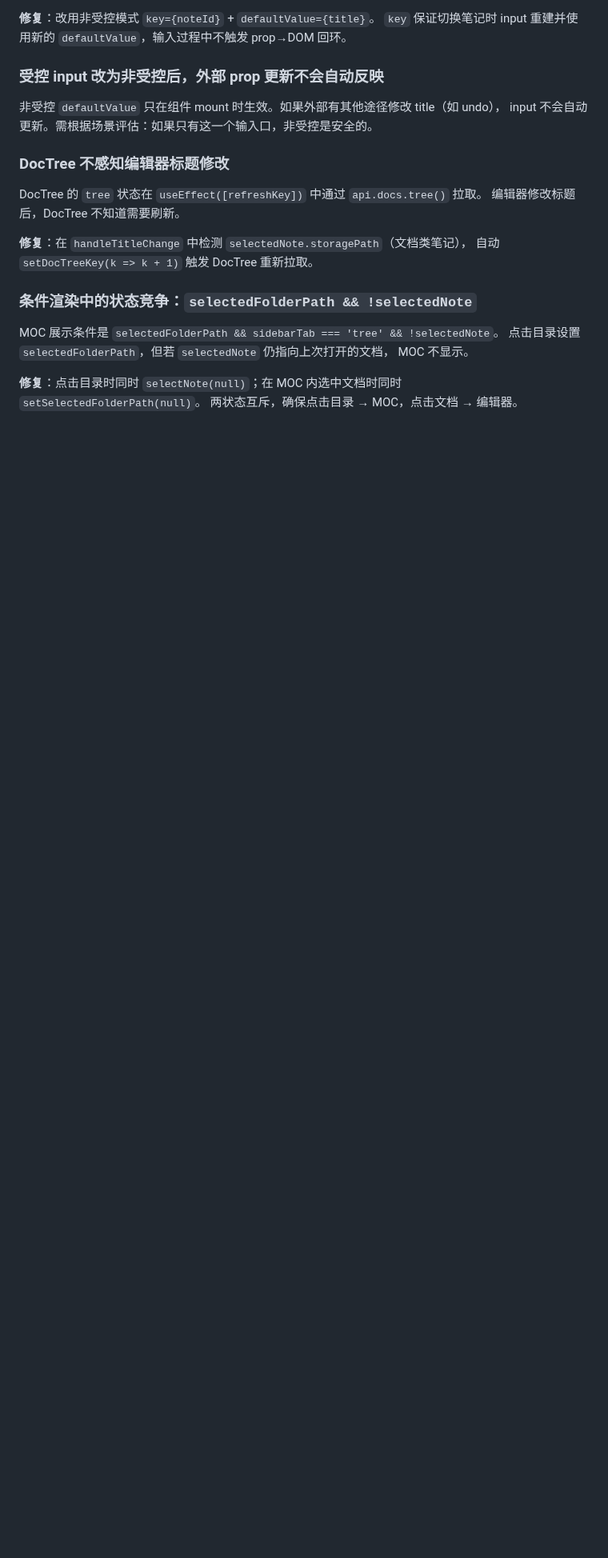
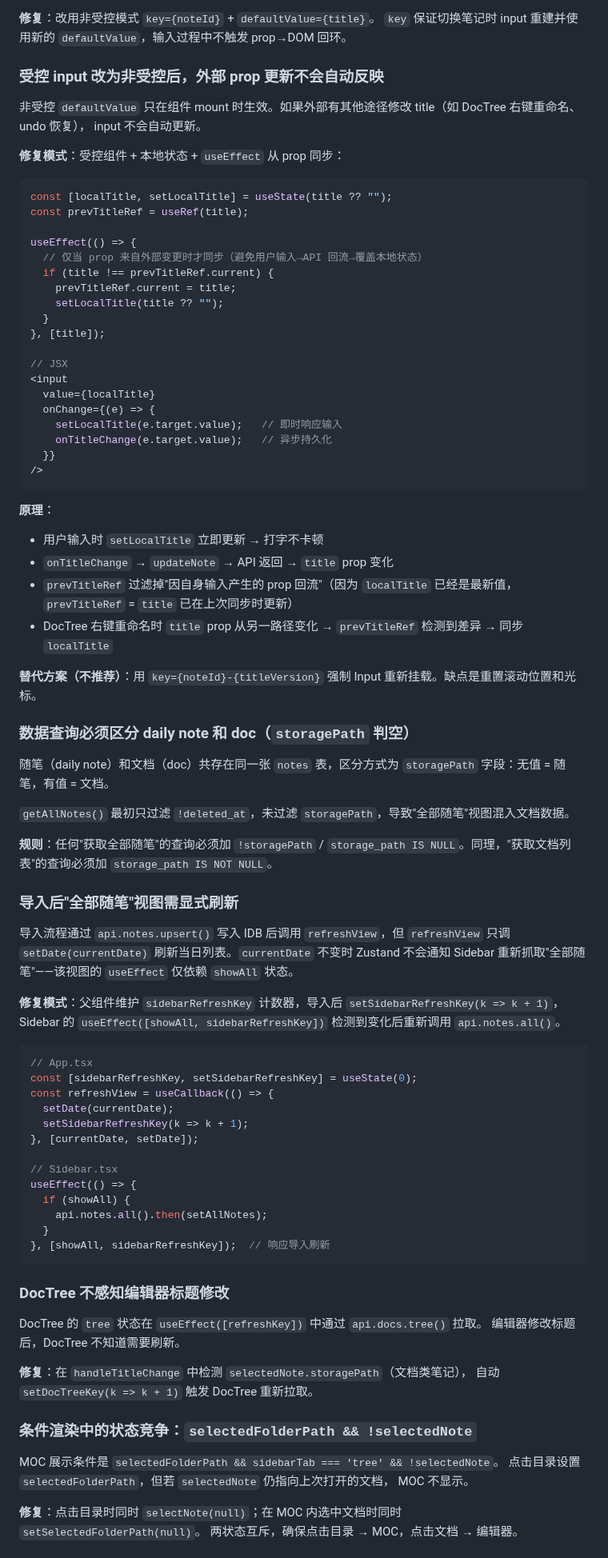
Before and after one commit to erocpil/nine-rings, a Markdown page: docs/lessons-learned.md, the part around the change. Shown at 80% size. Drawn GitHub-style; blank space fills up the shorter version.

Commit message:
docs: record rename sync, storagePath filter, and import refresh patterns
- Controlled input + local state + useEffect sync pattern for
  bidirectional rename between DocTree and NoteEditor title
- getAllNotes must filter by storagePath to exclude docs
- sidebarRefreshKey pattern for refreshing all-essay view after import

````diff
--- a/docs/lessons-learned.md
+++ b/docs/lessons-learned.md
@@ -203,8 +203,70 @@ React 重新渲染 input，光标被 reset 到末尾，每次输入都跳到末
 
 ### 受控 input 改为非受控后，外部 prop 更新不会自动反映
 
-非受控 `defaultValue` 只在组件 mount 时生效。如果外部有其他途径修改 title（如 undo），
-input 不会自动更新。需根据场景评估：如果只有这一个输入口，非受控是安全的。
+非受控 `defaultValue` 只在组件 mount 时生效。如果外部有其他途径修改 title（如 DocTree 右键重命名、undo 恢复），
+input 不会自动更新。
+
+**修复模式**：受控组件 + 本地状态 + `useEffect` 从 prop 同步：
+
+```tsx
+const [localTitle, setLocalTitle] = useState(title ?? "");
+const prevTitleRef = useRef(title);
+
+useEffect(() => {
+  // 仅当 prop 来自外部变更时才同步（避免用户输入→API 回流→覆盖本地状态）
+  if (title !== prevTitleRef.current) {
+    prevTitleRef.current = title;
+    setLocalTitle(title ?? "");
+  }
+}, [title]);
+
+// JSX
+<input
+  value={localTitle}
+  onChange={(e) => {
+    setLocalTitle(e.target.value);   // 即时响应输入
+    onTitleChange(e.target.value);   // 异步持久化
+  }}
+/>
+```
+
+**原理**：
+- 用户输入时 `setLocalTitle` 立即更新 → 打字不卡顿
+- `onTitleChange` → `updateNote` → API 返回 → `title` prop 变化
+- `prevTitleRef` 过滤掉"因自身输入产生的 prop 回流"（因为 `localTitle` 已经是最新值，`prevTitleRef` = `title` 已在上次同步时更新）
+- DocTree 右键重命名时 `title` prop 从另一路径变化 → `prevTitleRef` 检测到差异 → 同步 `localTitle`
+
+**替代方案（不推荐）**：用 `key={noteId}-{titleVersion}` 强制 Input 重新挂载。缺点是重置滚动位置和光标。
+
+### 数据查询必须区分 daily note 和 doc（`storagePath` 判空）
+
+随笔（daily note）和文档（doc）共存在同一张 `notes` 表，区分方式为 `storagePath` 字段：无值 = 随笔，有值 = 文档。
+
+`getAllNotes()` 最初只过滤 `!deleted_at`，未过滤 `storagePath`，导致"全部随笔"视图混入文档数据。
+
+**规则**：任何"获取全部随笔"的查询必须加 `!storagePath` / `storage_path IS NULL`。同理，"获取文档列表"的查询必须加 `storage_path IS NOT NULL`。
+
+### 导入后"全部随笔"视图需显式刷新
+
+导入流程通过 `api.notes.upsert()` 写入 IDB 后调用 `refreshView`，但 `refreshView` 只调 `setDate(currentDate)` 刷新当日列表。`currentDate` 不变时 Zustand 不会通知 Sidebar 重新抓取"全部随笔"——该视图的 `useEffect` 仅依赖 `showAll` 状态。
+
+**修复模式**：父组件维护 `sidebarRefreshKey` 计数器，导入后 `setSidebarRefreshKey(k => k + 1)`，Sidebar 的 `useEffect([showAll, sidebarRefreshKey])` 检测到变化后重新调用 `api.notes.all()`。
+
+```tsx
+// App.tsx
+const [sidebarRefreshKey, setSidebarRefreshKey] = useState(0);
+const refreshView = useCallback(() => {
+  setDate(currentDate);
+  setSidebarRefreshKey(k => k + 1);
+}, [currentDate, setDate]);
+
+// Sidebar.tsx
+useEffect(() => {
+  if (showAll) {
+    api.notes.all().then(setAllNotes);
+  }
+}, [showAll, sidebarRefreshKey]);  // 响应导入刷新
+```
 
 ### DocTree 不感知编辑器标题修改
 
````
